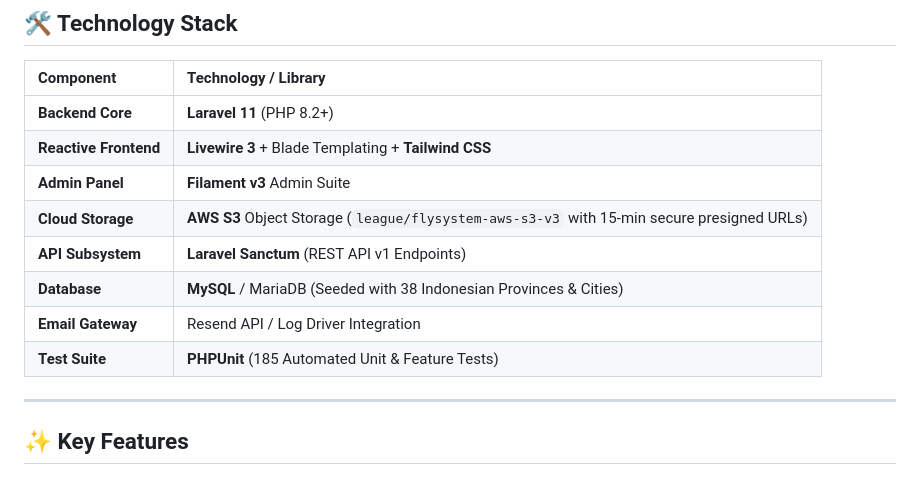
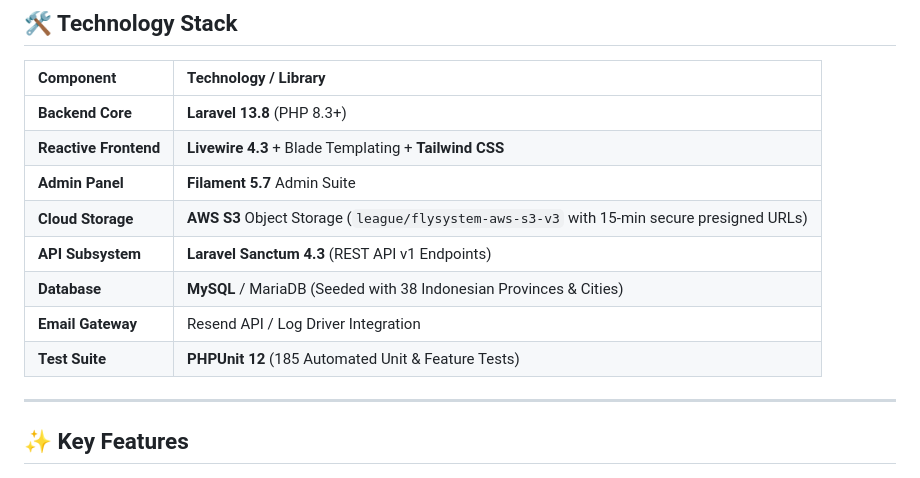
Before and after one commit to AuroSilalahi/CarRental, a Markdown page: README.md, the part around the change. Rendered like a GitHub page.

Commit message:
docs: update README.md tech stack table to match actual composer.json dependency versions

```diff
--- a/README.md
+++ b/README.md
@@ -29,14 +29,14 @@
 
 | Component | Technology / Library |
 | :--- | :--- |
-| **Backend Core** | **Laravel 11** (PHP 8.2+) |
-| **Reactive Frontend** | **Livewire 3** + Blade Templating + **Tailwind CSS** |
-| **Admin Panel** | **Filament v3** Admin Suite |
+| **Backend Core** | **Laravel 13.8** (PHP 8.3+) |
+| **Reactive Frontend** | **Livewire 4.3** + Blade Templating + **Tailwind CSS** |
+| **Admin Panel** | **Filament 5.7** Admin Suite |
 | **Cloud Storage** | **AWS S3** Object Storage (`league/flysystem-aws-s3-v3` with 15-min secure presigned URLs) |
-| **API Subsystem** | **Laravel Sanctum** (REST API v1 Endpoints) |
+| **API Subsystem** | **Laravel Sanctum 4.3** (REST API v1 Endpoints) |
 | **Database** | **MySQL** / MariaDB (Seeded with 38 Indonesian Provinces & Cities) |
 | **Email Gateway** | Resend API / Log Driver Integration |
-| **Test Suite** | **PHPUnit** (185 Automated Unit & Feature Tests) |
+| **Test Suite** | **PHPUnit 12** (185 Automated Unit & Feature Tests) |
 
 ---
 
```
